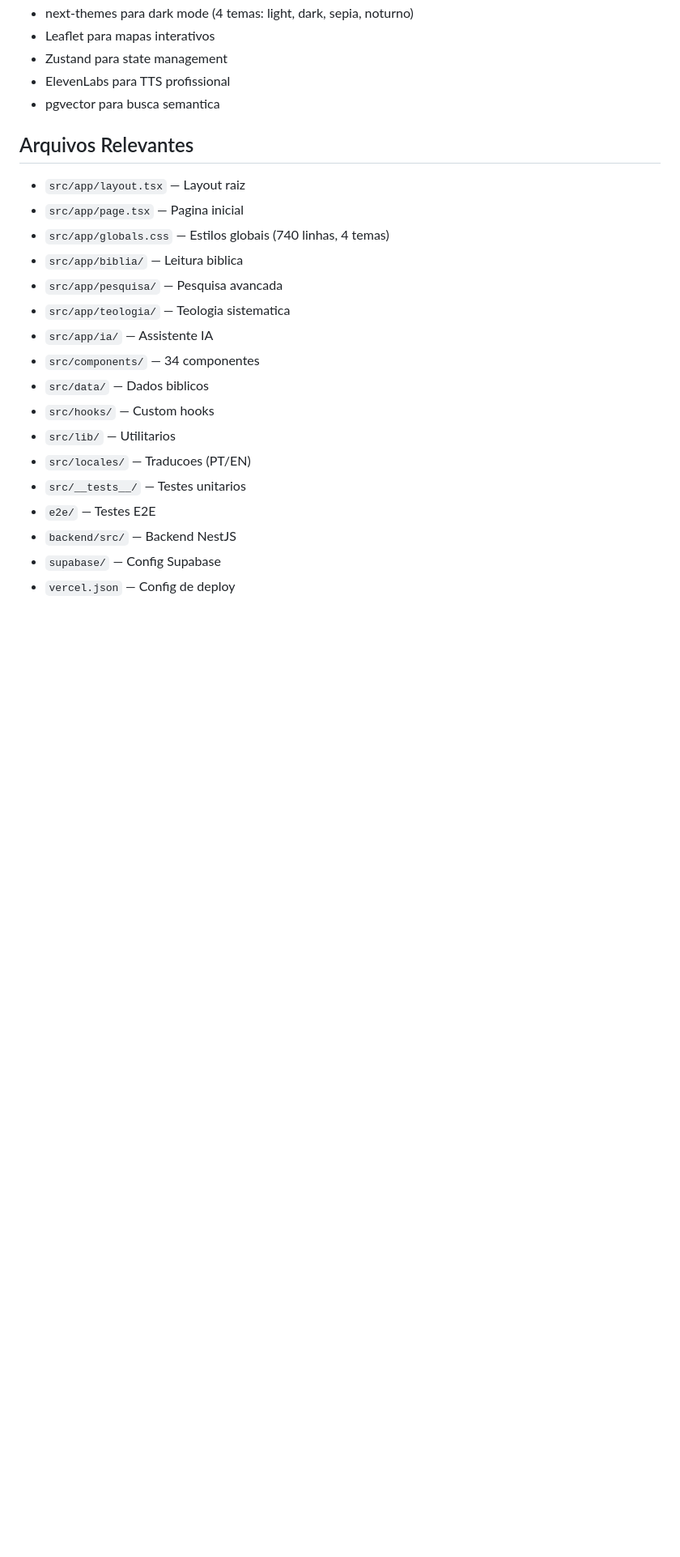
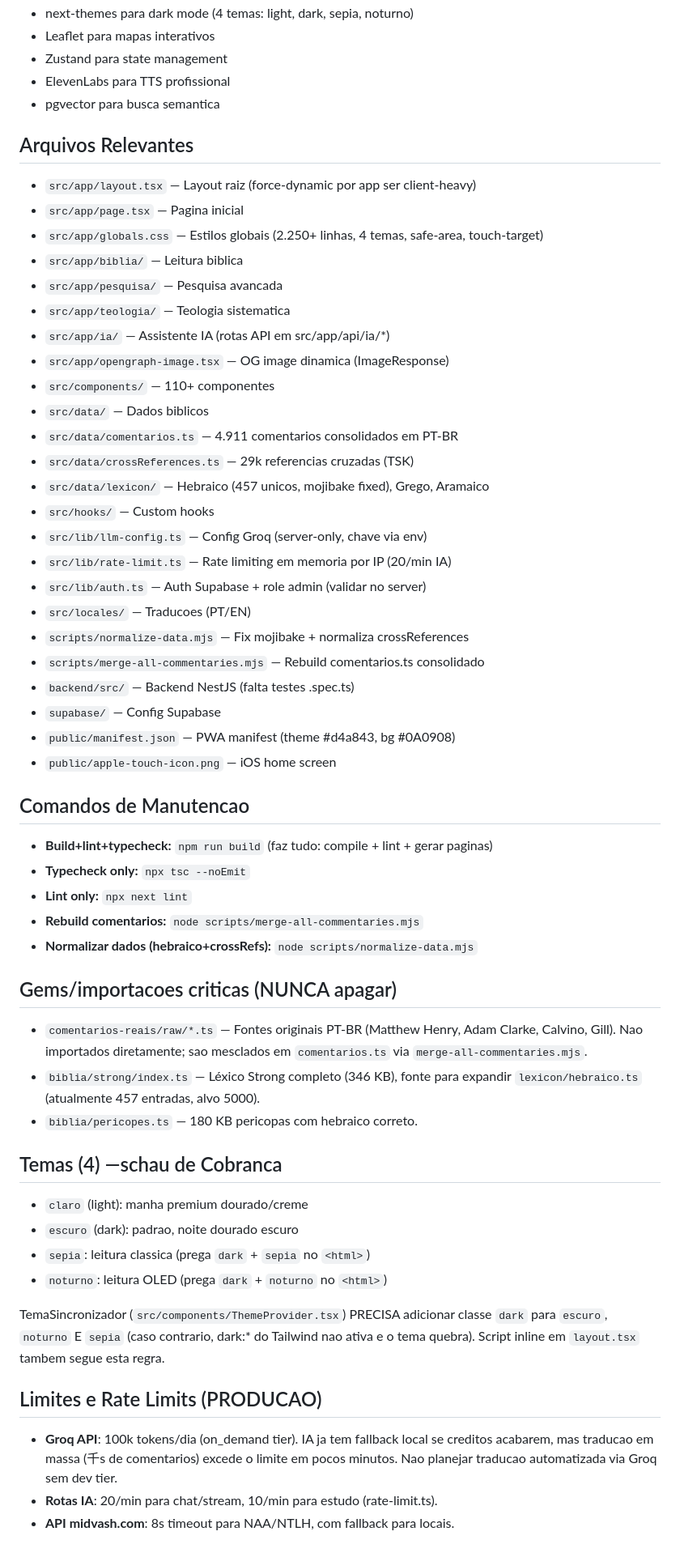
Before and after one commit to psimariojunior/sola-scriptura-br, a Markdown page: AGENTS.md, the part around the change. Shown at 81% size. Rendered like a GitHub page; blank space fills up the shorter version.

Commit message:
docs: AGENTS.md atualizado com secoes de manutencao, gems e rate limits

```diff
--- a/AGENTS.md
+++ b/AGENTS.md
@@ -148,20 +148,56 @@ Plataforma de estudo biblico academico completa, melhor que o Logos. Site + App
 - pgvector para busca semantica
 
 ## Arquivos Relevantes
-- `src/app/layout.tsx` — Layout raiz
+- `src/app/layout.tsx` — Layout raiz (force-dynamic por app ser client-heavy)
 - `src/app/page.tsx` — Pagina inicial
-- `src/app/globals.css` — Estilos globais (740 linhas, 4 temas)
+- `src/app/globals.css` — Estilos globais (2.250+ linhas, 4 temas, safe-area, touch-target)
 - `src/app/biblia/` — Leitura biblica
 - `src/app/pesquisa/` — Pesquisa avancada
 - `src/app/teologia/` — Teologia sistematica
-- `src/app/ia/` — Assistente IA
-- `src/components/` — 34 componentes
+- `src/app/ia/` — Assistente IA (rotas API em src/app/api/ia/*)
+- `src/app/opengraph-image.tsx` — OG image dinamica (ImageResponse)
+- `src/components/` — 110+ componentes
 - `src/data/` — Dados biblicos
+- `src/data/comentarios.ts` — 4.911 comentarios consolidados em PT-BR
+- `src/data/crossReferences.ts` — 29k referencias cruzadas (TSK)
+- `src/data/lexicon/` — Hebraico (457 unicos, mojibake fixed), Grego, Aramaico
 - `src/hooks/` — Custom hooks
-- `src/lib/` — Utilitarios
+- `src/lib/llm-config.ts` — Config Groq (server-only, chave via env)
+- `src/lib/rate-limit.ts` — Rate limiting em memoria por IP (20/min IA)
+- `src/lib/auth.ts` — Auth Supabase + role admin (validar no server)
 - `src/locales/` — Traducoes (PT/EN)
-- `src/__tests__/` — Testes unitarios
-- `e2e/` — Testes E2E
-- `backend/src/` — Backend NestJS
+- `scripts/normalize-data.mjs` — Fix mojibake + normaliza crossReferences
+- `scripts/merge-all-commentaries.mjs` — Rebuild comentarios.ts consolidado
+- `backend/src/` — Backend NestJS (falta testes .spec.ts)
 - `supabase/` — Config Supabase
-- `vercel.json` — Config de deploy
+- `public/manifest.json` — PWA manifest (theme #d4a843, bg #0A0908)
+- `public/apple-touch-icon.png` — iOS home screen
+
+## Comandos de Manutencao
+- **Build+lint+typecheck:** `npm run build` (faz tudo: compile + lint + gerar paginas)
+- **Typecheck only:** `npx tsc --noEmit`
+- **Lint only:** `npx next lint`
+- **Rebuild comentarios:** `node scripts/merge-all-commentaries.mjs`
+- **Normalizar dados (hebraico+crossRefs):** `node scripts/normalize-data.mjs`
+
+## Gems/importacoes criticas (NUNCA apagar)
+- `comentarios-reais/raw/*.ts` — Fontes originais PT-BR (Matthew Henry, Adam Clarke, Calvino, Gill). Nao importados diretamente; sao mesclados em `comentarios.ts` via `merge-all-commentaries.mjs`.
+- `biblia/strong/index.ts` — Léxico Strong completo (346 KB), fonte para expandir `lexicon/hebraico.ts` (atualmente 457 entradas, alvo 5000).
+- `biblia/pericopes.ts` — 180 KB pericopas com hebraico correto.
+
+## Temas (4) —schau de Cobranca
+- `claro` (light): manha premium dourado/creme
+- `escuro` (dark): padrao, noite dourado escuro
+- `sepia`: leitura classica (prega `dark` + `sepia` no `<html>`)
+- `noturno`: leitura OLED (prega `dark` + `noturno` no `<html>`)
+
+TemaSincronizador (`src/components/ThemeProvider.tsx`) PRECISA adicionar classe
+`dark` para `escuro`, `noturno` E `sepia` (caso contrario, dark:* do Tailwind nao
+ativa e o tema quebra). Script inline em `layout.tsx` tambem segue esta regra.
+
+## Limites e Rate Limits (PRODUCAO)
+- **Groq API**: 100k tokens/dia (on_demand tier). IA ja tem fallback local se
+  creditos acabarem, mas traducao em massa (千s de comentarios) excede o limite
+  em pocos minutos. Nao planejar traducao automatizada via Groq sem dev tier.
+- **Rotas IA**: 20/min para chat/stream, 10/min para estudo (rate-limit.ts).
+- **API midvash.com**: 8s timeout para NAA/NTLH, com fallback para locais.
```
